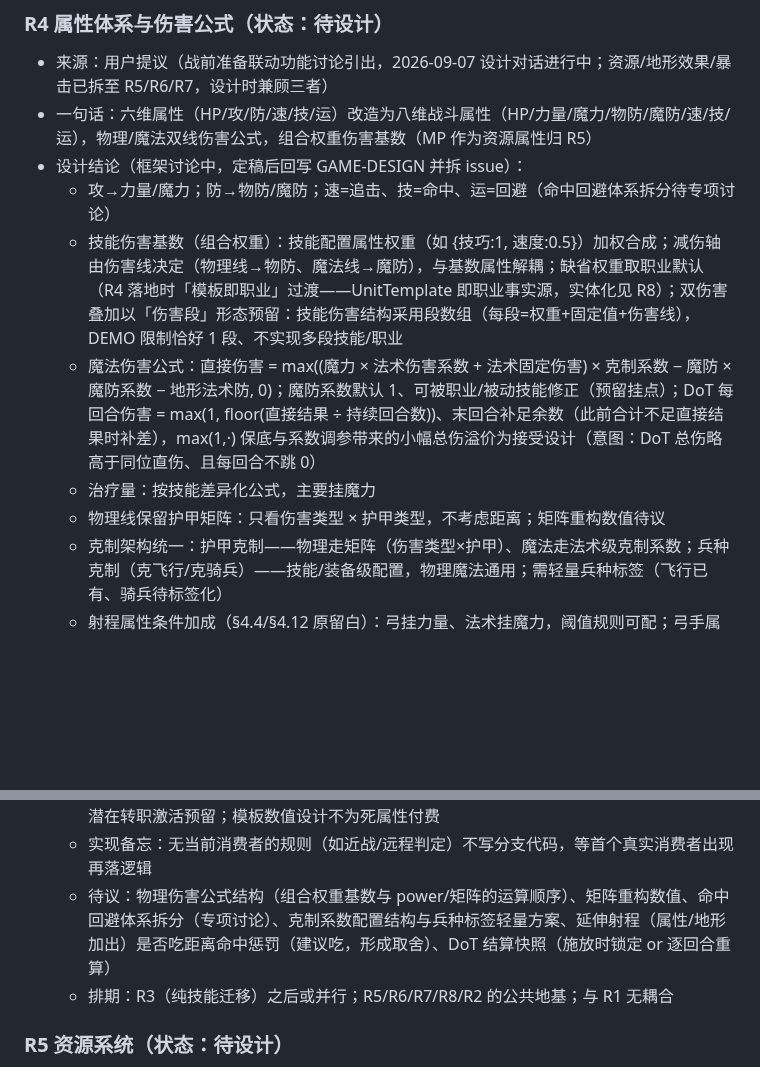
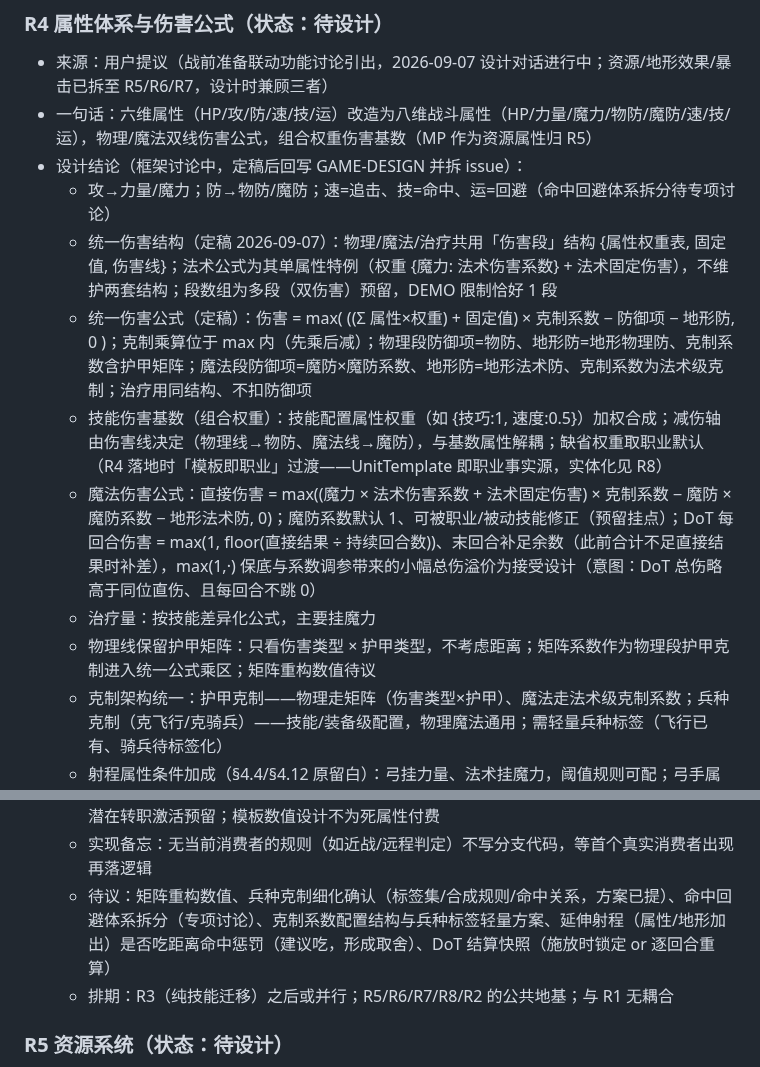
Before and after one commit to wlzhou-1987/SLG-DEMO-1, a Markdown page: docs/BACKLOG.md, 2 parts joined by grey strips. Rendered like a GitHub page; blank space fills up the shorter version.

Commit message:
docs: R4 定稿统一伤害结构与公式，克制乘算入 max 内

```diff
--- a/docs/BACKLOG.md
+++ b/docs/BACKLOG.md
@@ -82,17 +82,19 @@
 - 一句话：六维属性（HP/攻/防/速/技/运）改造为八维战斗属性（HP/力量/魔力/物防/魔防/速/技/运），物理/魔法双线伤害公式，组合权重伤害基数（MP 作为资源属性归 R5）
 - 设计结论（框架讨论中，定稿后回写 GAME-DESIGN 并拆 issue）：
   - 攻→力量/魔力；防→物防/魔防；速=追击、技=命中、运=回避（命中回避体系拆分待专项讨论）
-  - 技能伤害基数（组合权重）：技能配置属性权重（如 {技巧:1, 速度:0.5}）加权合成；减伤轴由伤害线决定（物理线→物防、魔法线→魔防），与基数属性解耦；缺省权重取职业默认（R4 落地时「模板即职业」过渡——UnitTemplate 即职业事实源，实体化见 R8）；双伤害叠加以「伤害段」形态预留：技能伤害结构采用段数组（每段=权重+固定值+伤害线），DEMO 限制恰好 1 段、不实现多段技能/职业
+  - 统一伤害结构（定稿 2026-09-07）：物理/魔法/治疗共用「伤害段」结构 {属性权重表, 固定值, 伤害线}；法术公式为其单属性特例（权重 {魔力: 法术伤害系数} + 法术固定伤害），不维护两套结构；段数组为多段（双伤害）预留，DEMO 限制恰好 1 段
+  - 统一伤害公式（定稿）：伤害 = max( ((Σ 属性×权重) + 固定值) × 克制系数 − 防御项 − 地形防, 0 )；克制乘算位于 max 内（先乘后减）；物理段防御项=物防、地形防=地形物理防、克制系数含护甲矩阵；魔法段防御项=魔防×魔防系数、地形防=地形法术防、克制系数为法术级克制；治疗用同结构、不扣防御项
+  - 技能伤害基数（组合权重）：技能配置属性权重（如 {技巧:1, 速度:0.5}）加权合成；减伤轴由伤害线决定（物理线→物防、魔法线→魔防），与基数属性解耦；缺省权重取职业默认（R4 落地时「模板即职业」过渡——UnitTemplate 即职业事实源，实体化见 R8）
   - 魔法伤害公式：直接伤害 = max((魔力 × 法术伤害系数 + 法术固定伤害) × 克制系数 − 魔防 × 魔防系数 − 地形法术防, 0)；魔防系数默认 1、可被职业/被动技能修正（预留挂点）；DoT 每回合伤害 = max(1, floor(直接结果 ÷ 持续回合数))、末回合补足余数（此前合计不足直接结果时补差），max(1,·) 保底与系数调参带来的小幅总伤溢价为接受设计（意图：DoT 总伤略高于同位直伤、且每回合不跳 0）
   - 治疗量：按技能差异化公式，主要挂魔力
-  - 物理线保留护甲矩阵：只看伤害类型 × 护甲类型，不考虑距离；矩阵重构数值待议
+  - 物理线保留护甲矩阵：只看伤害类型 × 护甲类型，不考虑距离；矩阵系数作为物理段护甲克制进入统一公式乘区；矩阵重构数值待议
   - 克制架构统一：护甲克制——物理走矩阵（伤害类型×护甲）、魔法走法术级克制系数；兵种克制（克飞行/克骑兵）——技能/装备级配置，物理魔法通用；需轻量兵种标签（飞行已有、骑兵待标签化）
   - 射程属性条件加成（§4.4/§4.12 原留白）：弓挂力量、法术挂魔力，阈值规则可配；弓手属性价值分配方向——技供命中、实际射程越远命中惩罚越高、命中溢出 100% 部分转暴击（换算率与叠加规则随 R7 定）
   - 近战/远程判定（定稿）：仅对物理伤害与物理技能生效，按攻击发生时双方距离判定（距离 1=近战、≥2=远程）；法术线不区分近远程
   - 地形防字段以 R6 设计为准：物理线用地形物理防、魔法线用地形法术防（已补入魔法公式）；R4 先于 R6 实现时，将现地形 defense 字段重命名为物理防过渡，R6 只新增其余字段
   - 属性死值面接受：法系的力量、物理系的魔力、非法术职业隐藏的 MP 均为当前死属性，为潜在转职激活预留；模板数值设计不为死属性付费
   - 实现备忘：无当前消费者的规则（如近战/远程判定）不写分支代码，等首个真实消费者出现再落逻辑
-  - 待议：物理伤害公式结构（组合权重基数与 power/矩阵的运算顺序）、矩阵重构数值、命中回避体系拆分（专项讨论）、克制系数配置结构与兵种标签轻量方案、延伸射程（属性/地形加出）是否吃距离命中惩罚（建议吃，形成取舍）、DoT 结算快照（施放时锁定 or 逐回合重算）
+  - 待议：矩阵重构数值、兵种克制细化确认（标签集/合成规则/命中关系，方案已提）、命中回避体系拆分（专项讨论）、克制系数配置结构与兵种标签轻量方案、延伸射程（属性/地形加出）是否吃距离命中惩罚（建议吃，形成取舍）、DoT 结算快照（施放时锁定 or 逐回合重算）
   - 排期：R3（纯技能迁移）之后或并行；R5/R6/R7/R8/R2 的公共地基；与 R1 无耦合
 
 ### R5 资源系统（状态：待设计）
```
